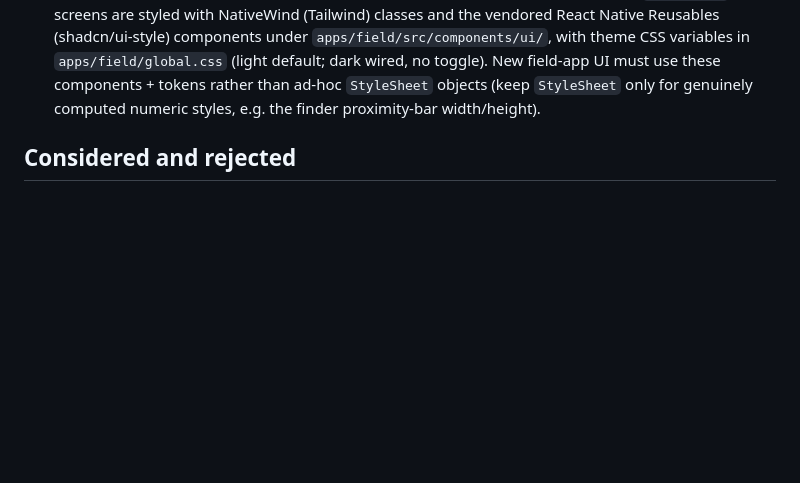
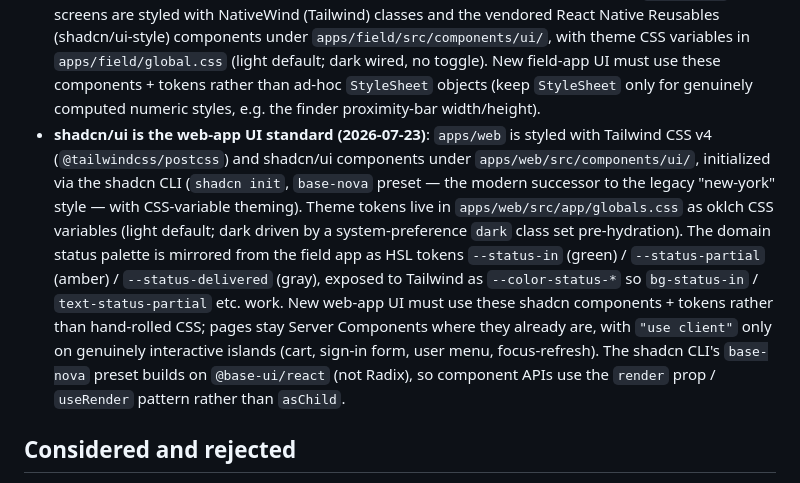
Before and after one commit to gabezmcmillan/RFID_Inventory, a Markdown page: plans/README.md, the part around the change. GitHub-like rendering; blank space fills up the shorter version.

Commit message:
Document shadcn/ui as the web-app UI standard
Append a standing-decision bullet to plans/README.md: apps/web uses Tailwind v4
+ shadcn/ui (base-nova preset, CSS variables), with the field-app status palette
mirrored as --status-in/partial/delivered tokens, and Server Components
preserved with client islands only where interactivity requires it.

Co-authored-by: Cursor <cursoragent@cursor.com>

```diff
--- a/plans/README.md
+++ b/plans/README.md
@@ -142,6 +142,22 @@ REJECTED (one-line rationale).
   UI must use these components + tokens rather than ad-hoc `StyleSheet` objects
   (keep `StyleSheet` only for genuinely computed numeric styles, e.g. the
   finder proximity-bar width/height).
+- **shadcn/ui is the web-app UI standard (2026-07-23)**: `apps/web` is styled
+  with Tailwind CSS v4 (`@tailwindcss/postcss`) and shadcn/ui components under
+  `apps/web/src/components/ui/`, initialized via the shadcn CLI (`shadcn init`,
+  `base-nova` preset — the modern successor to the legacy "new-york" style —
+  with CSS-variable theming). Theme tokens live in `apps/web/src/app/globals.css`
+  as oklch CSS variables (light default; dark driven by a system-preference
+  `dark` class set pre-hydration). The domain status palette is mirrored from
+  the field app as HSL tokens `--status-in` (green) / `--status-partial`
+  (amber) / `--status-delivered` (gray), exposed to Tailwind as
+  `--color-status-*` so `bg-status-in` / `text-status-partial` etc. work. New
+  web-app UI must use these shadcn components + tokens rather than hand-rolled
+  CSS; pages stay Server Components where they already are, with `"use client"`
+  only on genuinely interactive islands (cart, sign-in form, user menu,
+  focus-refresh). The shadcn CLI's `base-nova` preset builds on `@base-ui/react`
+  (not Radix), so component APIs use the `render` prop / `useRender` pattern
+  rather than `asChild`.
 
 ## Considered and rejected
 
```
